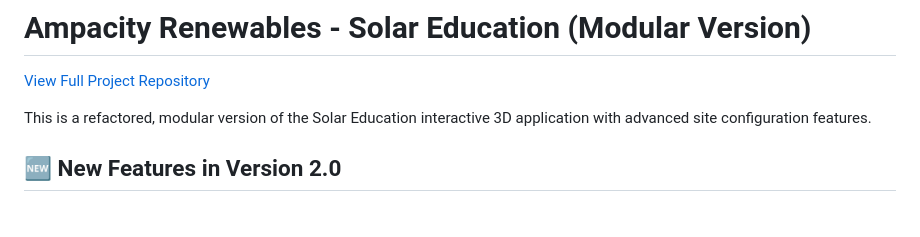
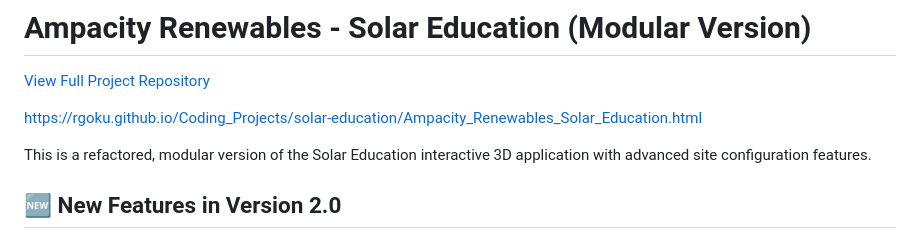
Before and after one commit to rgoku/Coding_Projects, a Markdown page: solar-education/README.md, the part around the change. GitHub-like rendering; blank space fills up the shorter version.

```diff
--- a/solar-education/README.md
+++ b/solar-education/README.md
@@ -1,6 +1,9 @@
 # Ampacity Renewables - Solar Education (Modular Version)
 
 [View Full Project Repository](https://github.com/rgoku/Coding_Projects/tree/main/solar-education)
+
+https://rgoku.github.io/Coding_Projects/solar-education/Ampacity_Renewables_Solar_Education.html
+
 
 This is a refactored, modular version of the Solar Education interactive 3D application with advanced site configuration features.
 
```
